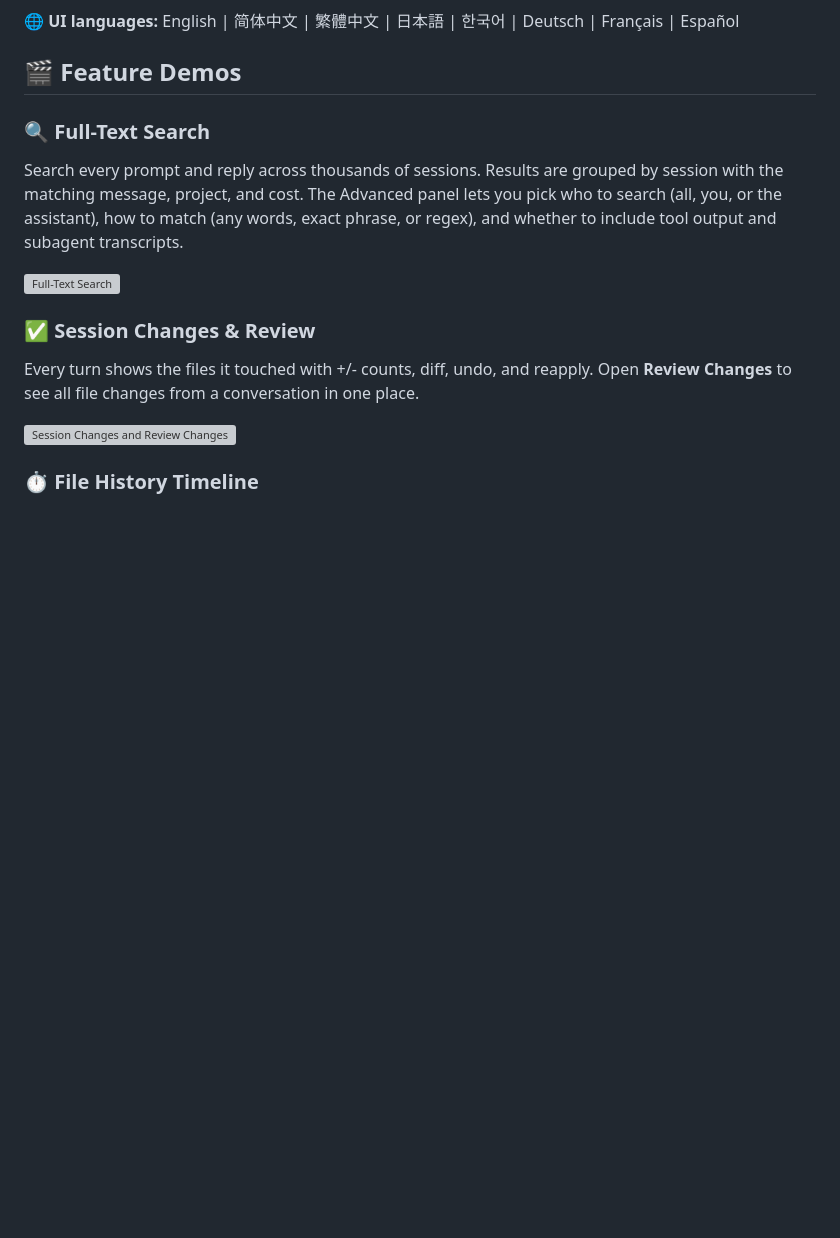
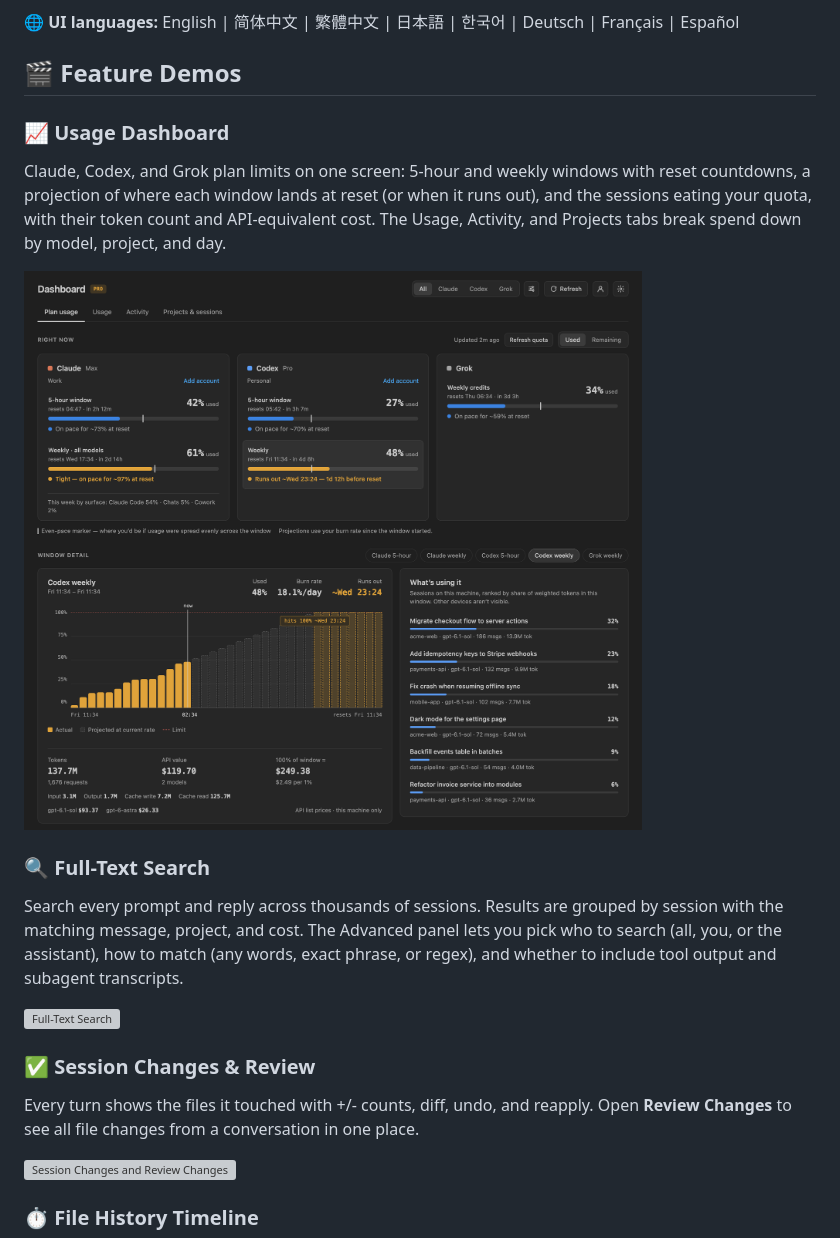
Before and after one commit to yashagldit/Claude-Code-History-VSCode, a Markdown page: README.md, the part around the change. Rendered like a GitHub page; pictures changed too: assets/dashboard.png (added); blank space fills up the shorter version; grey boxes are pictures that could not be loaded.

```diff
--- a/README.md
+++ b/README.md
@@ -20,6 +20,11 @@ Sessions from all five appear in one unified list with badges and logos that tel
 **🌐 UI languages:** English | 简体中文 | 繁體中文 | 日本語 | 한국어 | Deutsch | Français | Español
 
 ## 🎬 Feature Demos
+
+### 📈 Usage Dashboard
+Claude, Codex, and Grok plan limits on one screen: 5-hour and weekly windows with reset countdowns, a projection of where each window lands at reset (or when it runs out), and the sessions eating your quota, with their token count and API-equivalent cost. The Usage, Activity, and Projects tabs break spend down by model, project, and day.
+
+![Usage dashboard with Claude, Codex, and Grok plan limits, a weekly burn-down projection, and the sessions using the quota](./assets/dashboard.png)
 
 ### 🔍 Full-Text Search
 Search every prompt and reply across thousands of sessions. Results are grouped by session with the matching message, project, and cost. The Advanced panel lets you pick who to search (all, you, or the assistant), how to match (any words, exact phrase, or regex), and whether to include tool output and subagent transcripts.
```
Also changed, not shown: CHANGELOG.md (+20 -0 lines), 15 other files.
